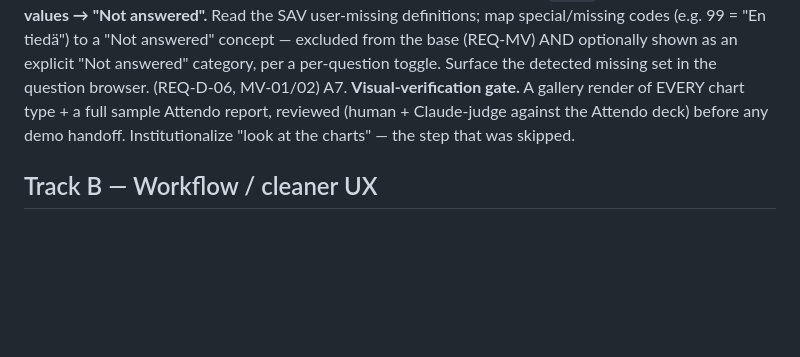
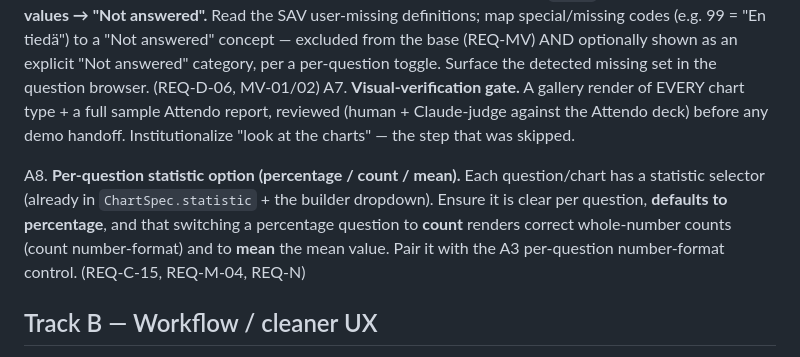
Before and after one commit to egoJohan/nsight-reportgen, a Markdown page: docs/remediation-quality-ux.md, the part around the change. GitHub-like rendering; blank space fills up the shorter version.

Commit message:
docs: A8 — per-question statistic option (percentage default, switchable to count/mean)
Co-Authored-By: Claude Opus 4.8 (1M context) <noreply@anthropic.com>

```diff
--- a/docs/remediation-quality-ux.md
+++ b/docs/remediation-quality-ux.md
@@ -42,6 +42,12 @@ A7. **Visual-verification gate.** A gallery render of EVERY chart type + a full
     reviewed (human + Claude-judge against the Attendo deck) before any demo handoff. Institutionalize
     "look at the charts" — the step that was skipped.
 
+A8. **Per-question statistic option (percentage / count / mean).** Each question/chart has a
+    statistic selector (already in `ChartSpec.statistic` + the builder dropdown). Ensure it is clear
+    per question, **defaults to percentage**, and that switching a percentage question to **count**
+    renders correct whole-number counts (count number-format) and to **mean** the mean value. Pair it
+    with the A3 per-question number-format control. (REQ-C-15, REQ-M-04, REQ-N)
+
 ## Track B — Workflow / cleaner UX
 
 B1. **Make single/multi actually work** (settable + persisted + applied) and **explain it**: single =
```
